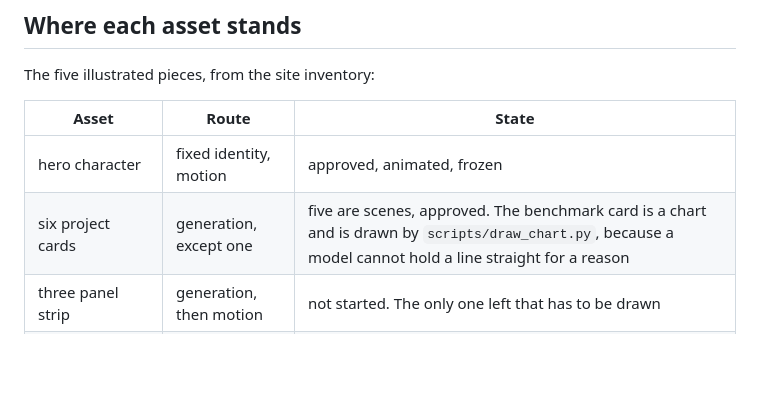
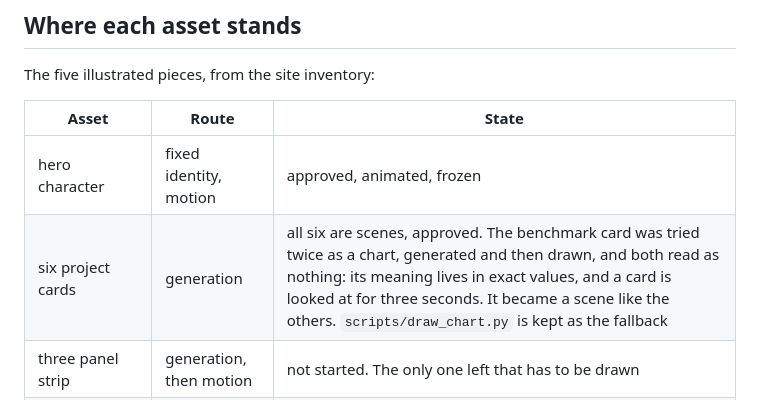
Before and after one commit to otaviotemoteo/toolkit, a Markdown page: docs/asset-map.md, the part around the change. Rendered like a GitHub page; blank space fills up the shorter version.

Commit message:
docs: the cards are all scenes

```diff
--- a/docs/asset-map.md
+++ b/docs/asset-map.md
@@ -118,7 +118,7 @@ The five illustrated pieces, from the site inventory:
 | Asset | Route | State |
 |---|---|---|
 | hero character | fixed identity, motion | approved, animated, frozen |
-| six project cards | generation, except one | five are scenes, approved. The benchmark card is a chart and is drawn by `scripts/draw_chart.py`, because a model cannot hold a line straight for a reason |
+| six project cards | generation | all six are scenes, approved. The benchmark card was tried twice as a chart, generated and then drawn, and both read as nothing: its meaning lives in exact values, and a card is looked at for three seconds. It became a scene like the others. `scripts/draw_chart.py` is kept as the fallback |
 | three panel strip | generation, then motion | not started. The only one left that has to be drawn |
 | shared spreadsheet | **code** | a spreadsheet and a forwarded subject line are interface, not illustration |
 | two contrasting personas | **code** | two interface densities side by side, which is the thing itself, not a picture of it |
```
